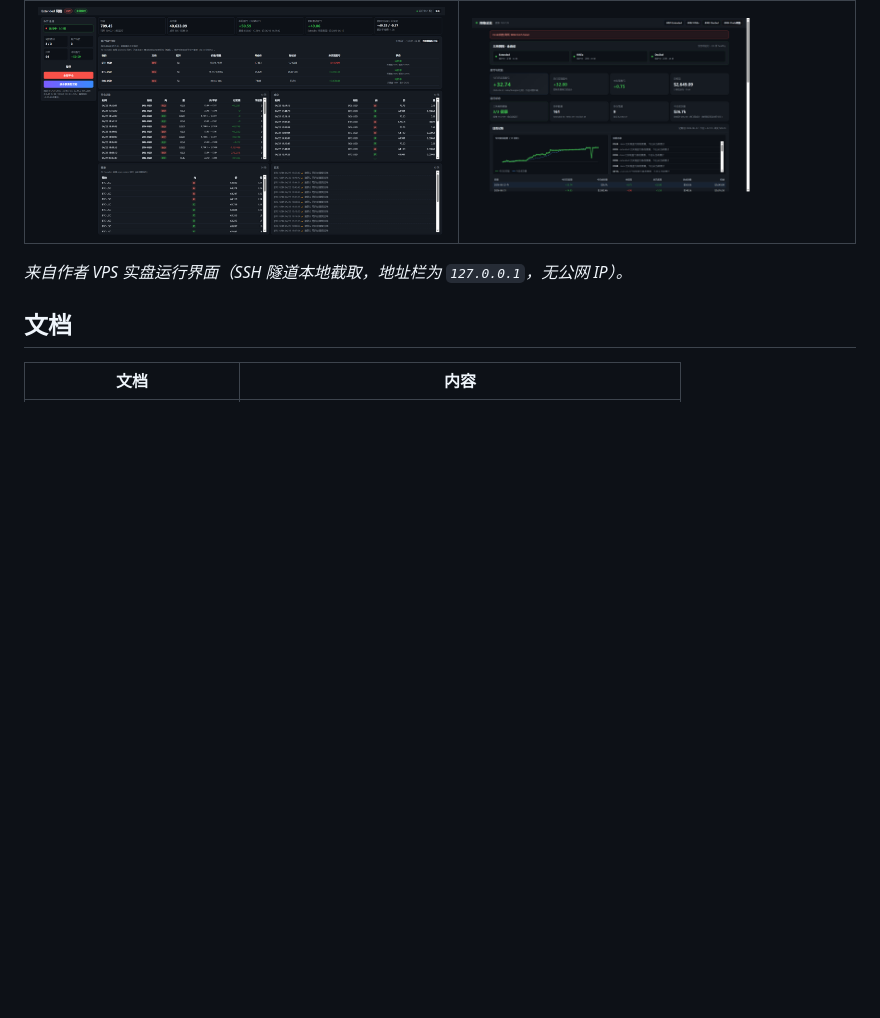
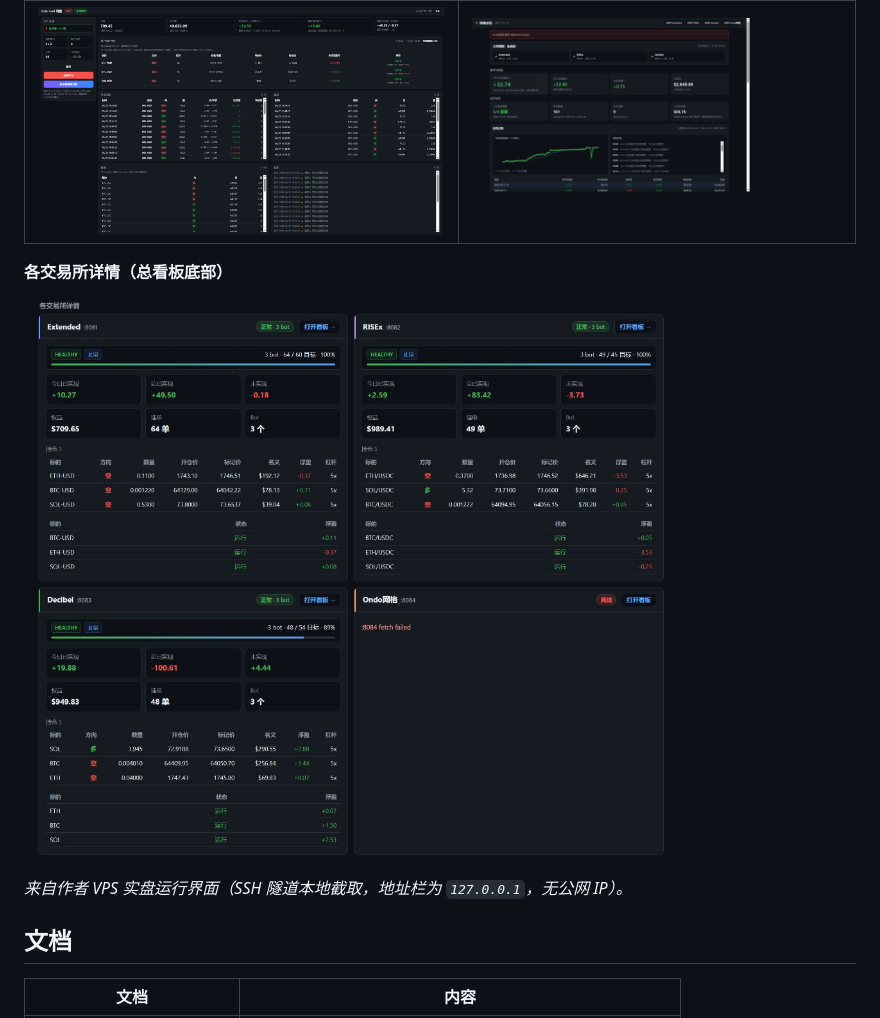
Before and after one commit to beibei030/grid-fleet, a Markdown page: README.md, the part around the change. Drawn GitHub-style; pictures changed too: docs/assets/screenshot-venues-detail.png (added); blank space fills up the shorter version.

Commit message:
Add venues detail screenshot from production overview.
Co-authored-by: Cursor <cursoragent@cursor.com>

```diff
--- a/README.md
+++ b/README.md
@@ -20,6 +20,10 @@
 | Extended 网格看板 | 三所总看板 |
 |:--:|:--:|
 | ![Extended 网格](docs/assets/screenshot-extended-grid.png) | ![网格总览](docs/assets/screenshot-overview.png) |
+
+**各交易所详情（总看板底部）**
+
+![各交易所详情](docs/assets/screenshot-venues-detail.png)
 
 *来自作者 VPS 实盘运行界面（SSH 隧道本地截取，地址栏为 `127.0.0.1`，无公网 IP）。*
 
```
